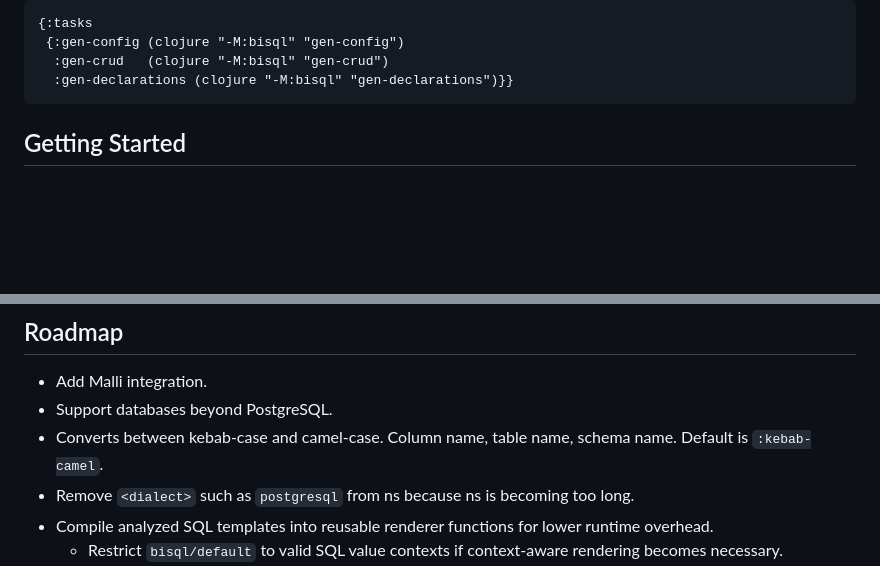
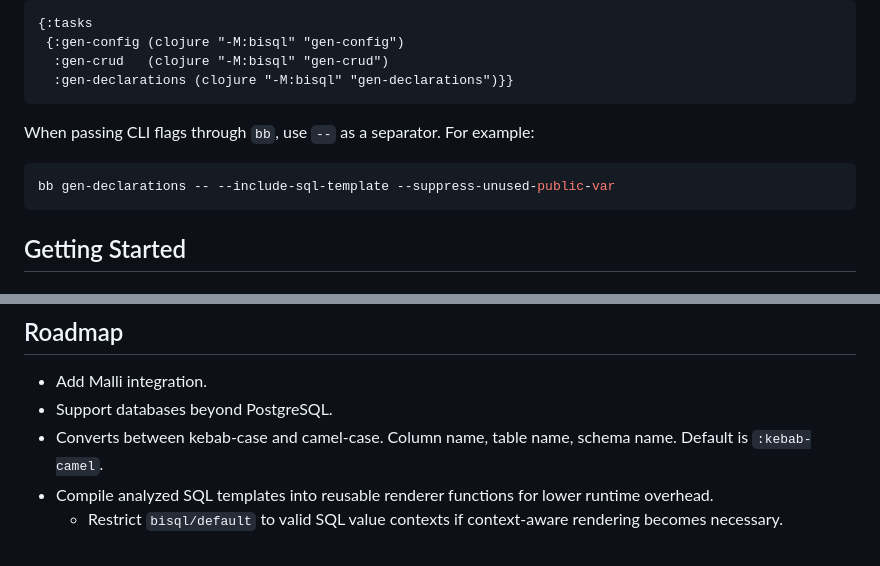
Before and after one commit to hatappo/bisql, a Markdown page: README.md, 2 parts joined by grey strips. Drawn GitHub-style; blank space fills up the shorter version.

Commit message:
docs(readme): clarify bb flag forwarding for gen-declarations

````diff
--- a/README.md
+++ b/README.md
@@ -48,6 +48,12 @@ If you prefer `bb`, you can also add tasks like:
  {:gen-config (clojure "-M:bisql" "gen-config")
   :gen-crud   (clojure "-M:bisql" "gen-crud")
   :gen-declarations (clojure "-M:bisql" "gen-declarations")}}
+```
+
+When passing CLI flags through `bb`, use `--` as a separator. For example:
+
+```sh
+bb gen-declarations -- --include-sql-template --suppress-unused-public-var
 ```
 
 ## Getting Started
@@ -222,7 +228,6 @@ For local setup, tasks, and dev workflow, see:
 - Add Malli integration.
 - Support databases beyond PostgreSQL.
 - Converts between kebab-case and camel-case. Column name, table name, schema name. Default is `:kebab-camel`.
-- Remove `<dialect>` such as `postgresql` from ns because ns is becoming too long.
 - Compile analyzed SQL templates into reusable renderer functions for lower runtime overhead.
   - Restrict `bisql/default` to valid SQL value contexts if context-aware rendering becomes necessary.
   - Detect dangerous `nil` comparisons consistently in `WHERE` / `HAVING` clauses instead of letting expressions such as `= NULL`, `LIKE NULL`, or `IN (NULL)` silently behave unexpectedly. This likely needs stricter SQL context parsing, because `= NULL` is dangerous in `WHERE` / `HAVING` but can still be valid assignment syntax in `SET`.
````
